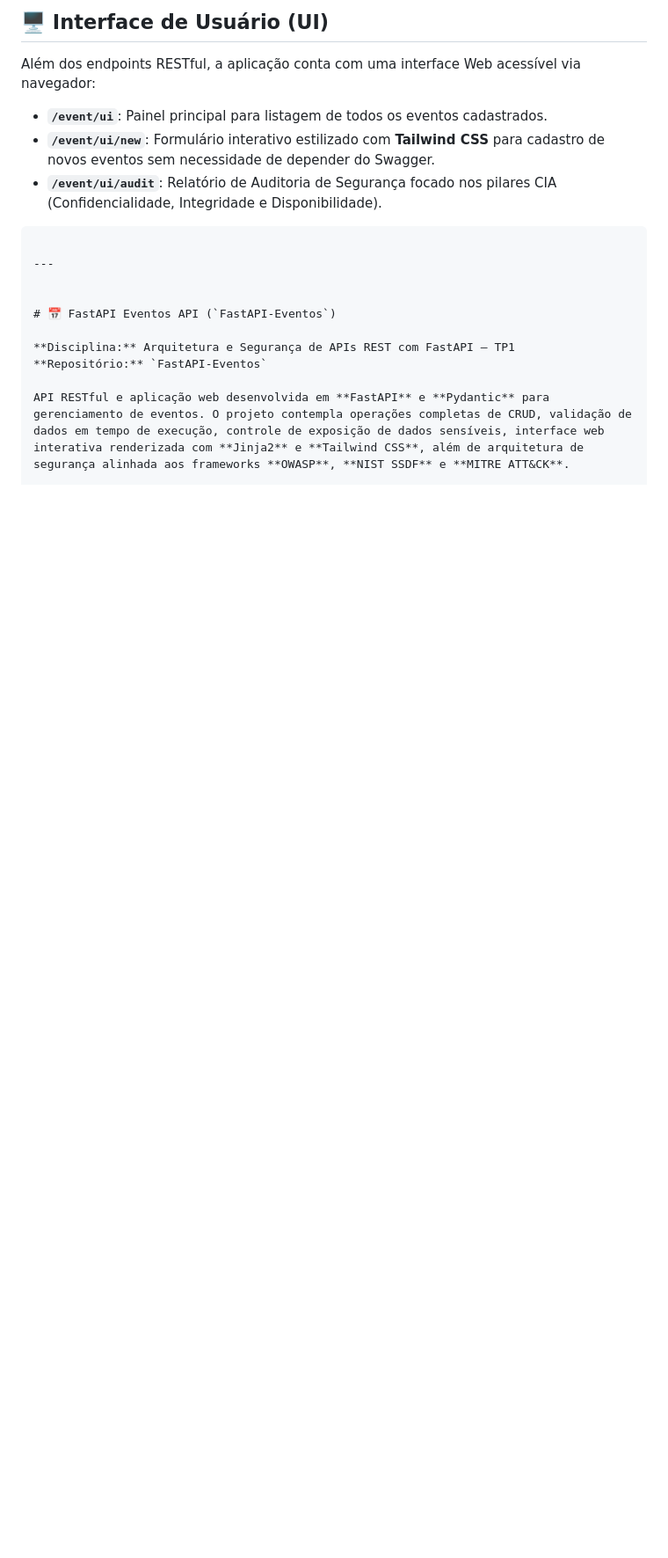
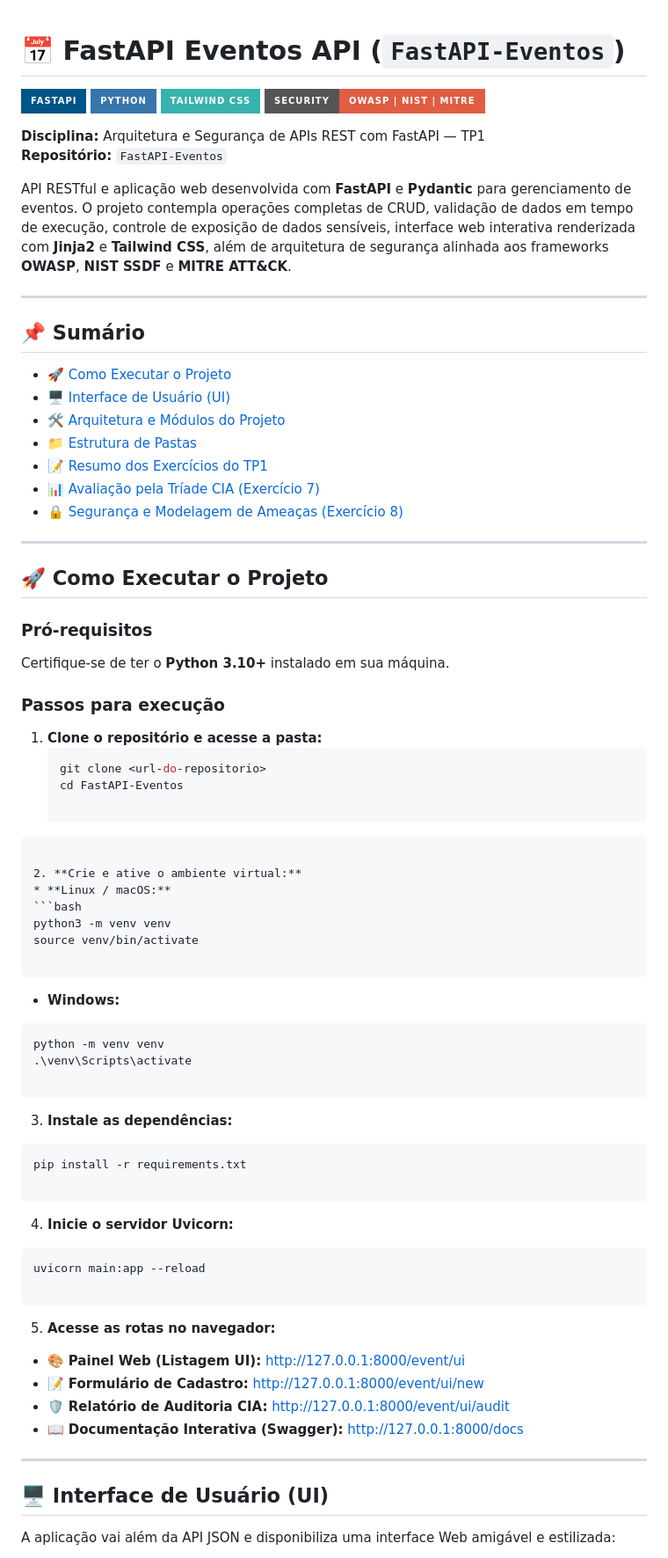
Before and after one commit to WeslleySoaresm/FastAPI-Eventos, a Markdown page: README.md, the part around one of its changes. Shown at 88% size. Rendered like a GitHub page; badges without logos; blank space fills up the shorter version.

````diff
--- a/README.md
+++ b/README.md
@@ -1,21 +1,87 @@
-
-
-## 🖥️ Interface de Usuário (UI)
-
-Além dos endpoints RESTful, a aplicação conta com uma interface Web acessível via navegador:
-
-* **`/event/ui`**: Painel principal para listagem de todos os eventos cadastrados.
-* **`/event/ui/new`**: Formulário interativo estilizado com **Tailwind CSS** para cadastro de novos eventos sem necessidade de depender do Swagger.
-* **`/event/ui/audit`**: Relatório de Auditoria de Segurança focado nos pilares CIA (Confidencialidade, Integridade e Disponibilidade).
-
-```
-
----
-
 
 # 📅 FastAPI Eventos API (`FastAPI-Eventos`)
+
+![FastAPI](https://img.shields.io/badge/FastAPI-005587?style=for-the-badge&logo=fastapi&logoColor=white)
+![Python](https://img.shields.io/badge/Python-3776AB?style=for-the-badge&logo=python&logoColor=white)
+![Tailwind CSS](https://img.shields.io/badge/Tailwind_CSS-38B2AC?style=for-the-badge&logo=tailwind-css&logoColor=white)
+![Security](https://img.shields.io/badge/Security-OWASP_|_NIST_|_MITRE-red?style=for-the-badge)
 
 **Disciplina:** Arquitetura e Segurança de APIs REST com FastAPI — TP1
 **Repositório:** `FastAPI-Eventos`
 
-API RESTful e aplicação web desenvolvida em **FastAPI** e **Pydantic** para gerenciamento de eventos. O projeto contempla operações completas de CRUD, validação de dados em tempo de execução, controle de exposição de dados sensíveis, interface web interativa renderizada com **Jinja2** e **Tailwind CSS**, além de arquitetura de segurança alinhada aos frameworks **OWASP**, **NIST SSDF** e **MITRE ATT&CK**.
+API RESTful e aplicação web desenvolvida com **FastAPI** e **Pydantic** para gerenciamento de eventos. O projeto contempla operações completas de CRUD, validação de dados em tempo de execução, controle de exposição de dados sensíveis, interface web interativa renderizada com **Jinja2** e **Tailwind CSS**, além de arquitetura de segurança alinhada aos frameworks **OWASP**, **NIST SSDF** e **MITRE ATT&CK**.
+
+---
+
+## 📌 Sumário
+- [🚀 Como Executar o Projeto](#-como-executar-o-projeto)
+- [🖥️ Interface de Usuário (UI)](#️-interface-de-usuário-ui)
+- [🛠️ Arquitetura e Módulos do Projeto](#️-arquitetura-e-módulos-do-projeto)
+- [📁 Estrutura de Pastas](#-estrutura-de-pastas)
+- [📝 Resumo dos Exercícios do TP1](#-resumo-dos-exercícios-do-tp1)
+- [📊 Avaliação pela Tríade CIA (Exercício 7)](#-avaliação-pela-tríade-cia-exercício-7)
+- [🔒 Segurança e Modelagem de Ameaças (Exercício 8)](#-segurança-e-modelagem-de-ameaças-exercício-8)
+
+---
+
+## 🚀 Como Executar o Projeto
+
+### Pró-requisitos
+Certifique-se de ter o **Python 3.10+** instalado em sua máquina.
+
+### Passos para execução
+
+1. **Clone o repositório e acesse a pasta:**
+   ```bash
+   git clone <url-do-repositorio>
+   cd FastAPI-Eventos
+
+```
+
+2. **Crie e ative o ambiente virtual:**
+* **Linux / macOS:**
+```bash
+python3 -m venv venv
+source venv/bin/activate
+
+```
+
+
+* **Windows:**
+```powershell
+python -m venv venv
+.\venv\Scripts\activate
+
+```
+
+
+
+
+3. **Instale as dependências:**
+```bash
+pip install -r requirements.txt
+
+```
+
+
+4. **Inicie o servidor Uvicorn:**
+```bash
+uvicorn main:app --reload
+
+```
+
+
+5. **Acesse as rotas no navegador:**
+* 🎨 **Painel Web (Listagem UI):** [http://127.0.0.1:8000/event/ui](http://127.0.0.1:8000/event/ui)
+* 📝 **Formulário de Cadastro:** [http://127.0.0.1:8000/event/ui/new](http://127.0.0.1:8000/event/ui/new)
+* 🛡️ **Relatório de Auditoria CIA:** [http://127.0.0.1:8000/event/ui/audit](http://127.0.0.1:8000/event/ui/audit)
+* 📖 **Documentação Interativa (Swagger):** [http://127.0.0.1:8000/docs](http://127.0.0.1:8000/docs)
+
+
+
+---
+
+## 🖥️ Interface de Usuário (UI)
+
+A aplicação vai além da API JSON e disponibiliza uma interface Web amigável e estilizada:
+
````
Also changed, not shown: other parts of README.md (+58 -93 lines).
